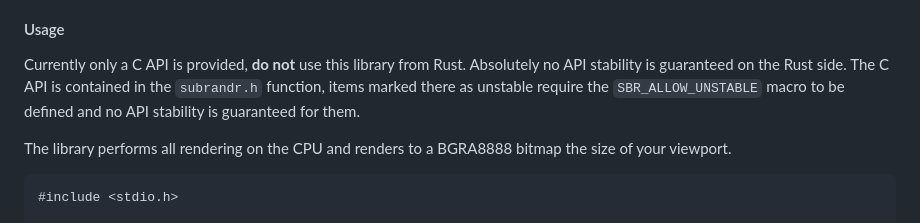
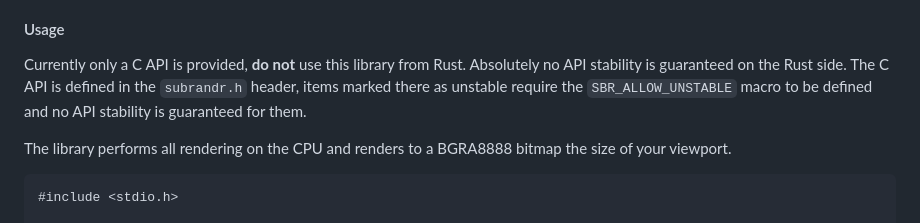
Before and after one commit to afishhh/subrandr, a Markdown page: README.md, the part around the change. Rendered like a GitHub page.

Commit message:
Fix wording and typo in README usage section

```diff
--- a/README.md
+++ b/README.md
@@ -20,7 +20,7 @@ Subtitles can be synchronized with video playback in the `mpv` video player by s
 #### Usage
 
 Currently only a C API is provided, **do not** use this library from Rust. Absolutely no API stability is guaranteed on the Rust side.
-The C API is contained in the `subrandr.h` function, items marked there as unstable require the `SBR_ALLOW_UNSTABLE` macro to be defined and no API stability is guaranteed for them.
+The C API is defined in the `subrandr.h` header, items marked there as unstable require the `SBR_ALLOW_UNSTABLE` macro to be defined and no API stability is guaranteed for them.
 
 The library performs all rendering on the CPU and renders to a BGRA8888 bitmap the size of your viewport.
 
```
